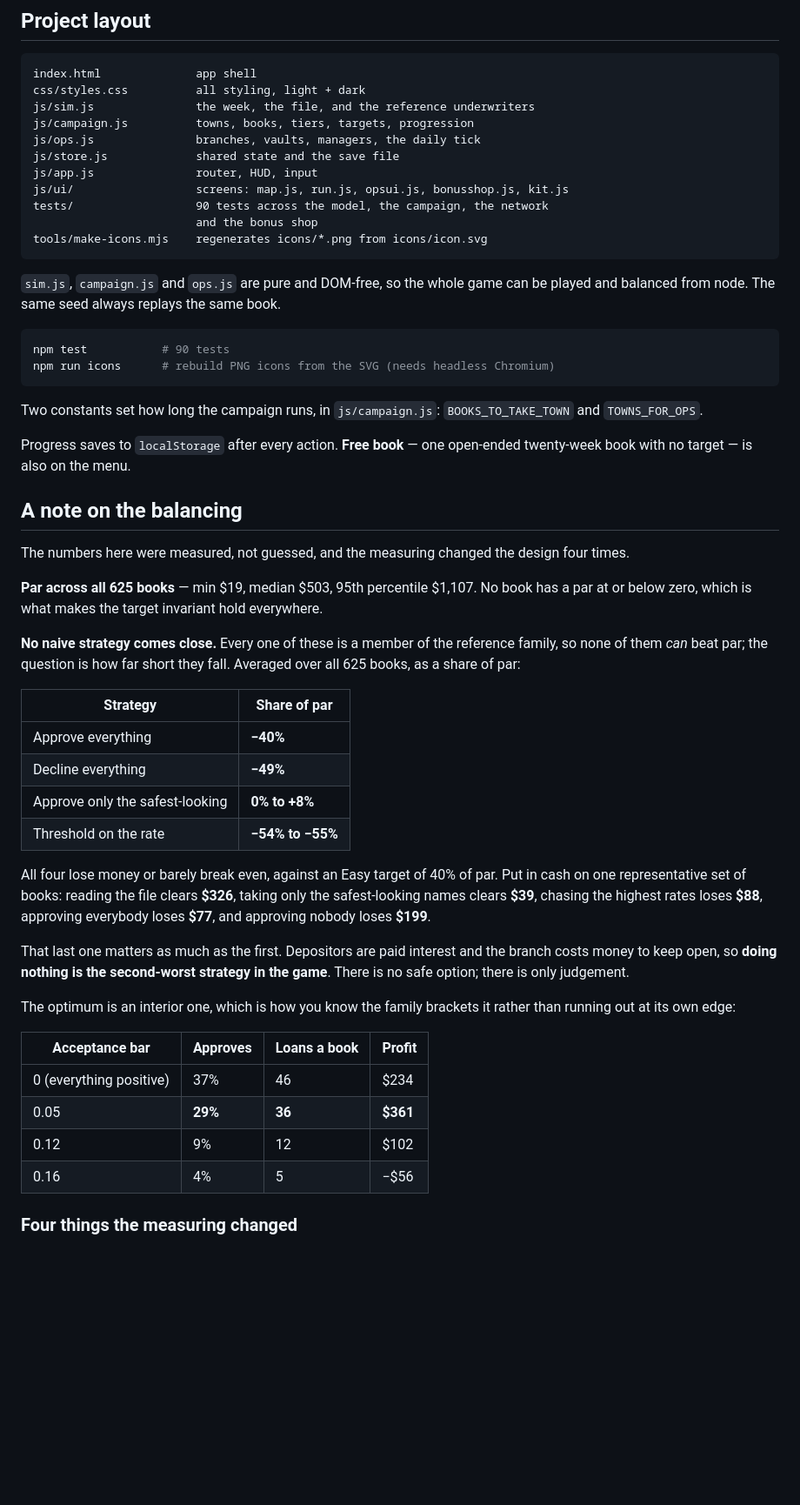
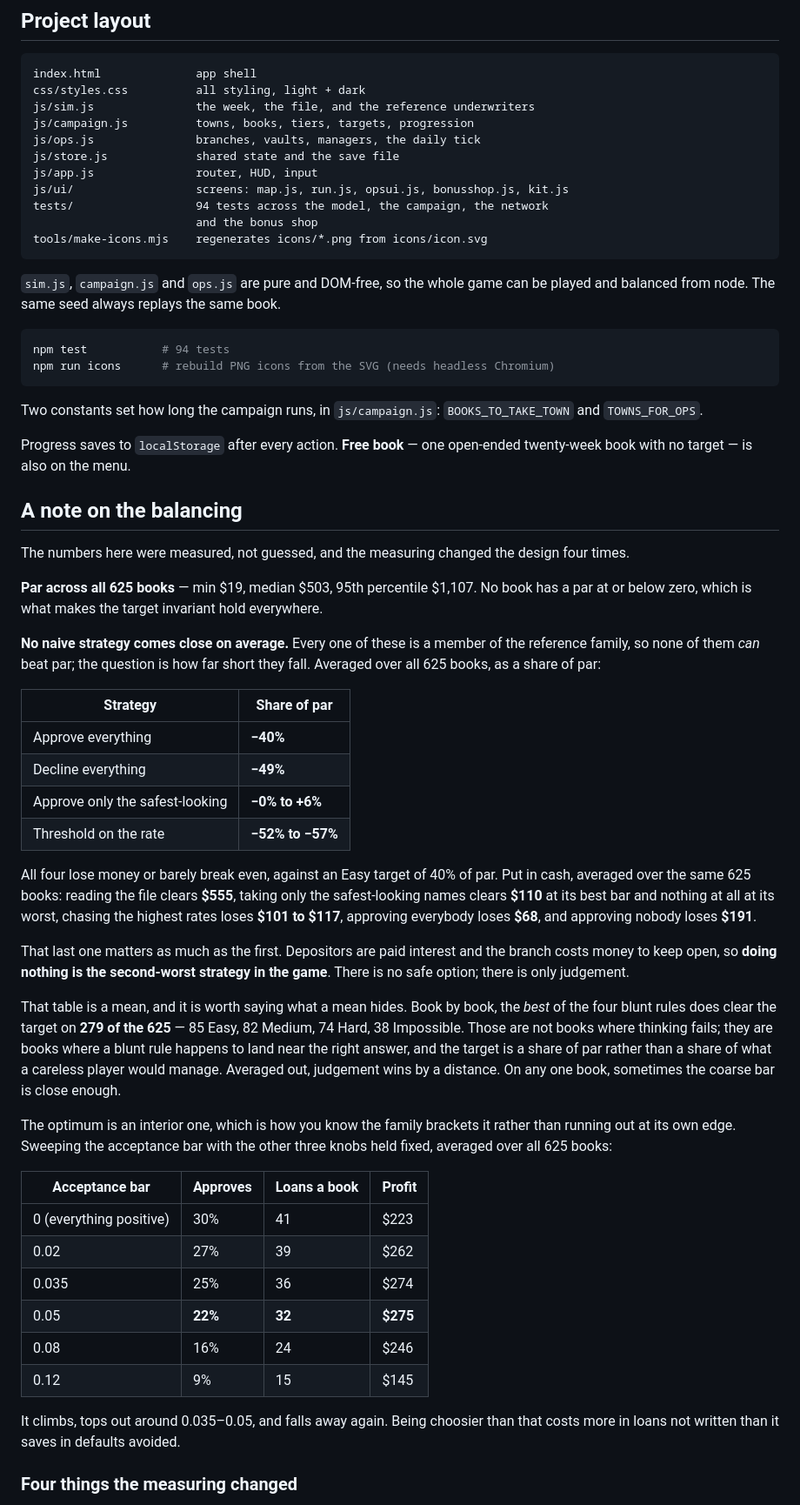
Before and after one commit to kentbuhr1-netizen/Testing, a Markdown page: games/the-ledger/README.md, the part around one of its changes. Shown at 87% size. Drawn GitHub-style; blank space fills up the shorter version.

Commit message:
Take the README's balance figures again, and say what the mean hides
Several numbers in the balancing section were left over from earlier cuts of
the model and no longer matched what the code does. Every figure below was
re-measured against the current head rather than adjusted by hand:

  test count             90 -> 94 (two places)
  safest-looking share   0% to +8%  ->  -0% to +6%
  rate-threshold share   -54% to -55%  ->  -52% to -57%
  cash comparison        an unnamed "representative set" -> the same 625 books
  acceptance / loans     29% and 36  ->  22% and 32

The interior-optimum table was the worst of them: it swept a bar of 0.16 that
the reference family has not contained for some time, so two of its four rows
described policies that do not exist. Replaced with a sweep over the bars that
are actually in POLICIES, with the other three knobs held fixed and said so.
The shape of the claim survives intact -- profit climbs, tops out at 0.035 to
0.05, and falls away -- which is the part that mattered.

Also softened one claim that the measurement does not support. "No naive
strategy comes close" is true of the mean and false book by book: the best of
the four blunt rules clears the target on 279 of the 625. That is now stated
in the README with its tier breakdown instead of being left to the average to
paper over. It is a real property of the design and the reader should have it.

Par, the four shares, naive-tops-the-family at 17% and the browser
playthrough at $236.36 are all unchanged. No code was touched, so the
browser baseline still holds.

378 tests pass, sync --check clean.

Co-Authored-By: Claude Opus 5 <noreply@anthropic.com>
Claude-Session: https://claude.ai/code/session_01HLiVcjDs3qavWn8zNDsEoM

````diff
--- a/games/the-ledger/README.md
+++ b/games/the-ledger/README.md
@@ -167,7 +167,7 @@ js/ops.js               branches, vaults, managers, the daily tick
 js/store.js             shared state and the save file
 js/app.js               router, HUD, input
 js/ui/                  screens: map.js, run.js, opsui.js, bonusshop.js, kit.js
-tests/                  90 tests across the model, the campaign, the network
+tests/                  94 tests across the model, the campaign, the network
                         and the bonus shop
 tools/make-icons.mjs    regenerates icons/*.png from icons/icon.svg
 ```
@@ -177,7 +177,7 @@ can be played and balanced from node. The same seed always replays the same
 book.
 
 ```bash
-npm test           # 90 tests
+npm test           # 94 tests
 npm run icons      # rebuild PNG icons from the SVG (needs headless Chromium)
 ```
 
@@ -196,36 +196,51 @@ design four times.
 No book has a par at or below zero, which is what makes the target invariant
 hold everywhere.
 
-**No naive strategy comes close.** Every one of these is a member of the
-reference family, so none of them *can* beat par; the question is how far
-short they fall. Averaged over all 625 books, as a share of par:
+**No naive strategy comes close on average.** Every one of these is a
+member of the reference family, so none of them *can* beat par; the question
+is how far short they fall. Averaged over all 625 books, as a share of par:
 
 | Strategy | Share of par |
 |---|---|
 | Approve everything | **−40%** |
 | Decline everything | **−49%** |
-| Approve only the safest-looking | **0% to +8%** |
-| Threshold on the rate | **−54% to −55%** |
+| Approve only the safest-looking | **−0% to +6%** |
+| Threshold on the rate | **−52% to −57%** |
 
 All four lose money or barely break even, against an Easy target of 40% of
-par. Put in cash on one representative set of books: reading the file clears
-**$326**, taking only the safest-looking names clears **$39**, chasing the
-highest rates loses **$88**, approving everybody loses **$77**, and approving
-nobody loses **$199**.
+par. Put in cash, averaged over the same 625 books: reading the file clears
+**$555**, taking only the safest-looking names clears **$110** at its best
+bar and nothing at all at its worst, chasing the highest rates loses **$101
+to $117**, approving everybody loses **$68**, and approving nobody loses
+**$191**.
 
 That last one matters as much as the first. Depositors are paid interest and
 the branch costs money to keep open, so **doing nothing is the second-worst
 strategy in the game**. There is no safe option; there is only judgement.
 
+That table is a mean, and it is worth saying what a mean hides. Book by book,
+the *best* of the four blunt rules does clear the target on **279 of the 625**
+— 85 Easy, 82 Medium, 74 Hard, 38 Impossible. Those are not books where
+thinking fails; they are books where a blunt rule happens to land near the
+right answer, and the target is a share of par rather than a share of what a
+careless player would manage. Averaged out, judgement wins by a distance. On
+any one book, sometimes the coarse bar is close enough.
+
 The optimum is an interior one, which is how you know the family brackets it
-rather than running out at its own edge:
+rather than running out at its own edge. Sweeping the acceptance bar with the
+other three knobs held fixed, averaged over all 625 books:
 
 | Acceptance bar | Approves | Loans a book | Profit |
 |---|---|---|---|
-| 0 (everything positive) | 37% | 46 | $234 |
-| 0.05 | **29%** | **36** | **$361** |
-| 0.12 | 9% | 12 | $102 |
-| 0.16 | 4% | 5 | −$56 |
+| 0 (everything positive) | 30% | 41 | $223 |
+| 0.02 | 27% | 39 | $262 |
+| 0.035 | 25% | 36 | $274 |
+| 0.05 | **22%** | **32** | **$275** |
+| 0.08 | 16% | 24 | $246 |
+| 0.12 | 9% | 15 | $145 |
+
+It climbs, tops out around 0.035–0.05, and falls away again. Being choosier
+than that costs more in loans not written than it saves in defaults avoided.
 
 ### Four things the measuring changed
 
````
Also changed, not shown: other parts of games/the-ledger/README.md (+1 -1 lines).
